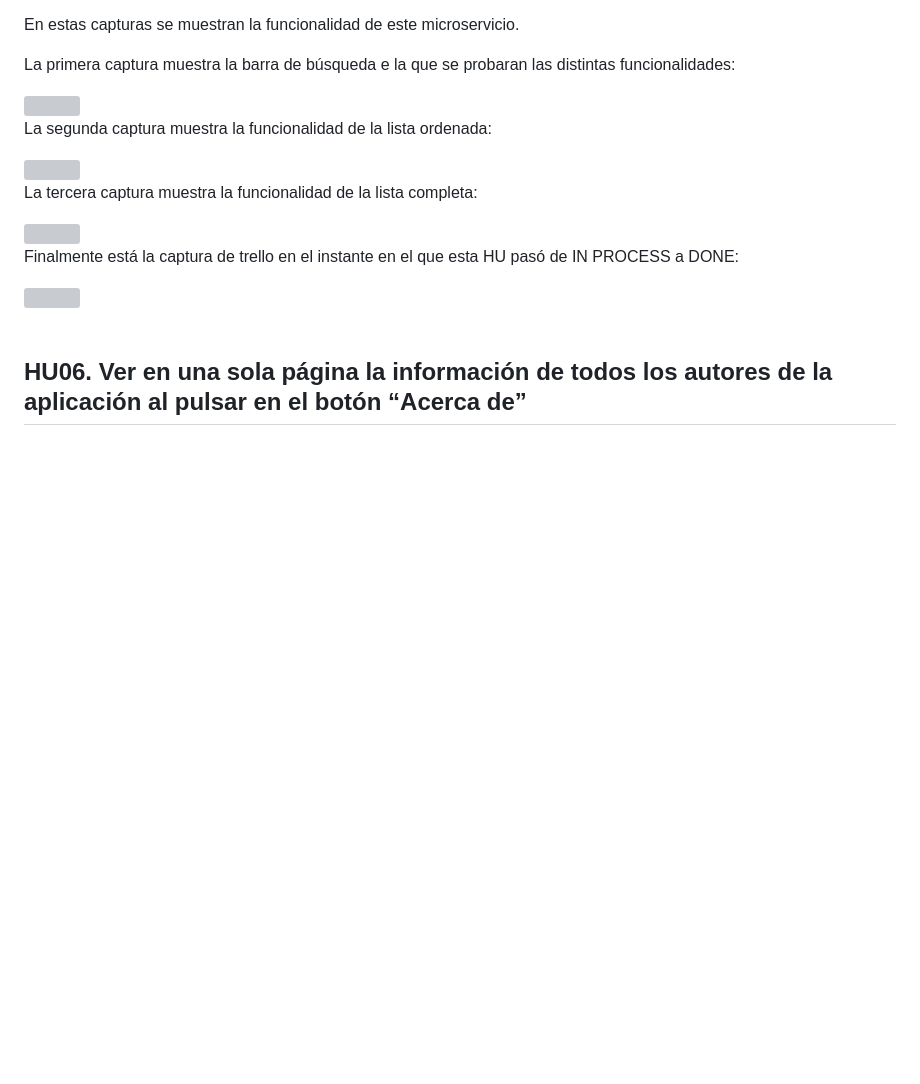
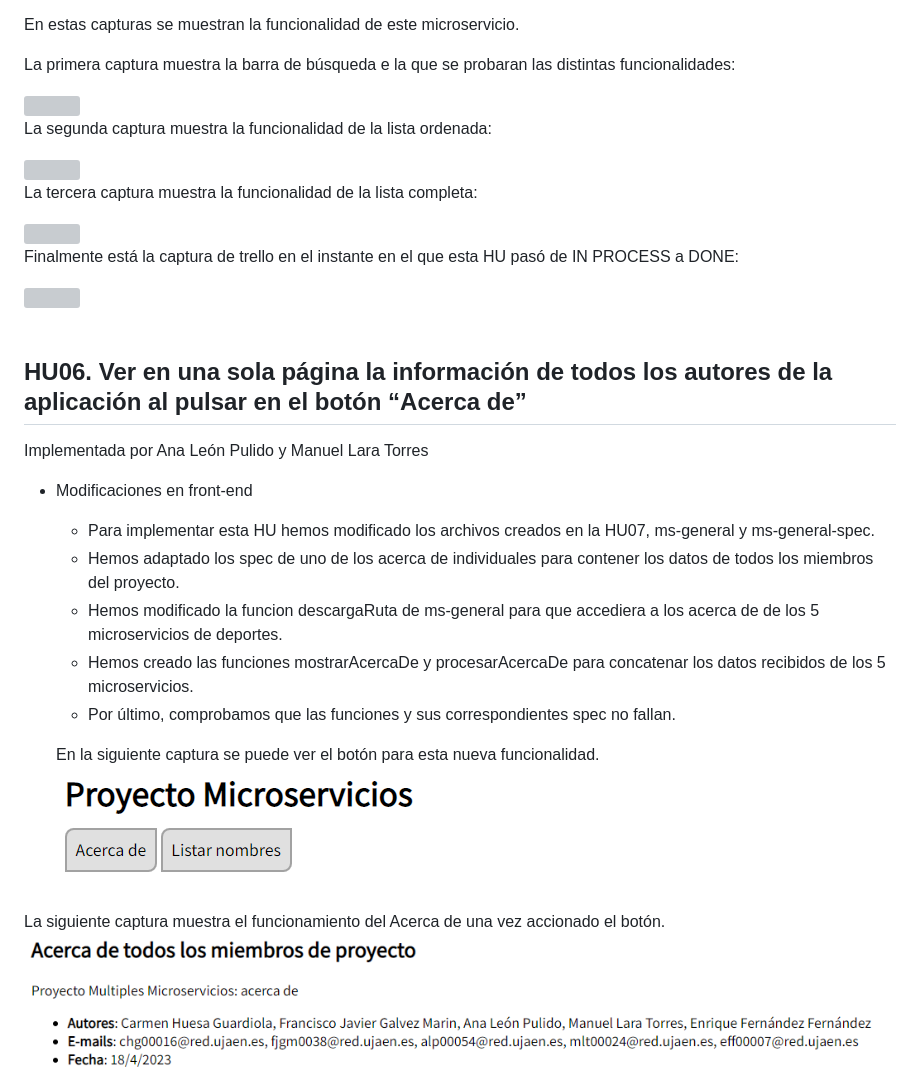
Before and after one commit to UJA-DAGIL-22-23/d-agil-2022-2023-practica-4-ana_carmen_enrique_franciscoj_manuel, a Markdown page: README.md, the part around the change printed below. GitHub-like rendering; blank space fills up the shorter version; grey boxes are pictures that could not be loaded.

Commit message:
README.md con HU06 completada

```diff
--- a/README.md
+++ b/README.md
@@ -1157,3 +1157,18 @@ Finalmente está la captura de trello en el instante en el que esta HU pasó de
 <br></br>
 
 ## HU06. Ver en una sola página la información de todos los autores de la aplicación al pulsar en el botón “Acerca de”
+Implementada por Ana León Pulido y Manuel Lara Torres
+
+- Modificaciones en front-end
+  * Para implementar esta HU hemos modificado los archivos creados en la HU07, ms-general y ms-general-spec.
+  * Hemos adaptado los spec de uno de los acerca de individuales para contener los datos de todos los miembros del proyecto.
+  * Hemos modificado la funcion descargaRuta de ms-general para que accediera a los acerca de de los 5 microservicios de deportes.
+  * Hemos creado las funciones mostrarAcercaDe y procesarAcercaDe para concatenar los datos recibidos de los 5 microservicios.
+  * Por último, comprobamos que las funciones y sus correspondientes spec no fallan.
+
+  En la siguiente captura se puede ver el botón para esta nueva funcionalidad.
+    ![HU06_boton_acercade](./assets/img/HU06_boton_acercade.PNG)
+
+La siguiente captura muestra el funcionamiento del Acerca de una vez accionado el botón.
+    ![HU06_funcionamiento_acercade](./assets/img/HU06_funcionamiento_acercade.PNG)
+
```
Also changed, not shown: other parts of README.md (+5 -0 lines).
